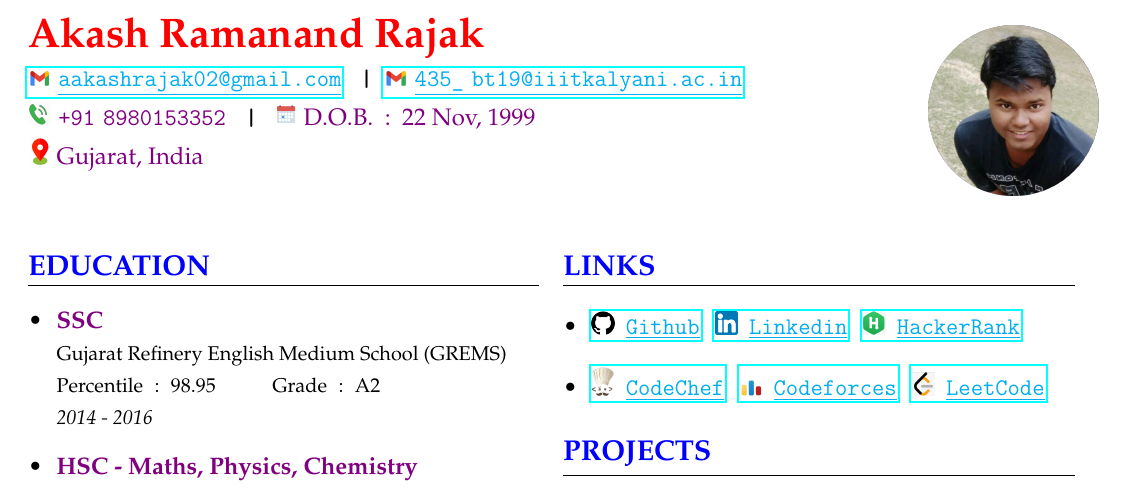
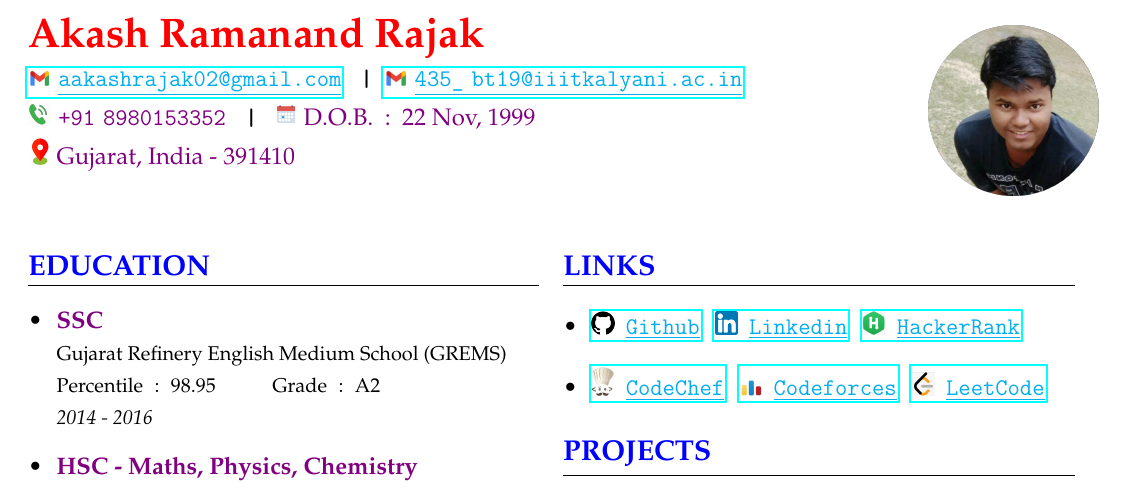
Before and after one commit to akash-rajak/Resume, a LaTeX CV (My_Resume.tex): part of page 1 of 2, cut so that both start at the same text. The pictures show the PDF file My_Resume.pdf that the author committed with the source.

Commit message:
Added Pin COde

```diff
--- a/My_Resume.tex
+++ b/My_Resume.tex
@@ -32,7 +32,7 @@
         \textcolor{violet}{D.O.B.\tob :\tob 22 Nov, 1999}
         \newline
         \includegraphics[width=0.4cm]{images/location.png}
-        \textcolor{violet}{Gujarat, India}
+        \textcolor{violet}{Gujarat, India - 391410}
     }
 }
 % ------------------------------------------------------------------
```
Also changed, not shown: My_Resume.pdf, 2 other files.
